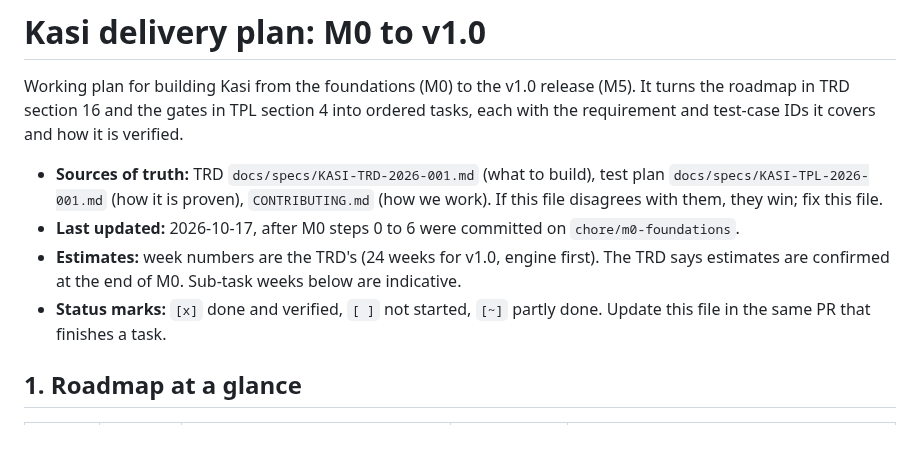
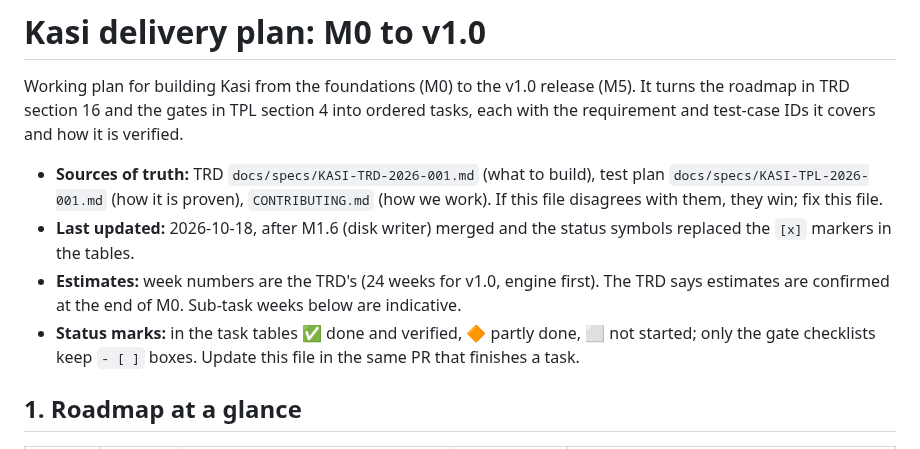
Before and after one commit to emartsoft/kasi-dm, a Markdown page: plan.md, the part around the change. Drawn GitHub-style.

Commit message:
docs(plan): update the top legend and the last-updated date

```diff
--- a/plan.md
+++ b/plan.md
@@ -3,9 +3,9 @@
 Working plan for building Kasi from the foundations (M0) to the v1.0 release (M5). It turns the roadmap in TRD section 16 and the gates in TPL section 4 into ordered tasks, each with the requirement and test-case IDs it covers and how it is verified.
 
 - **Sources of truth:** TRD `docs/specs/KASI-TRD-2026-001.md` (what to build), test plan `docs/specs/KASI-TPL-2026-001.md` (how it is proven), `CONTRIBUTING.md` (how we work). If this file disagrees with them, they win; fix this file.
-- **Last updated:** 2026-10-17, after M0 steps 0 to 6 were committed on `chore/m0-foundations`.
+- **Last updated:** 2026-10-18, after M1.6 (disk writer) merged and the status symbols replaced the `[x]` markers in the tables.
 - **Estimates:** week numbers are the TRD's (24 weeks for v1.0, engine first). The TRD says estimates are confirmed at the end of M0. Sub-task weeks below are indicative.
-- **Status marks:** `[x]` done and verified, `[ ]` not started, `[~]` partly done. Update this file in the same PR that finishes a task.
+- **Status marks:** in the task tables ✅ done and verified, 🔶 partly done, ⬜ not started; only the gate checklists keep `- [ ]` boxes. Update this file in the same PR that finishes a task.
 
 ## 1. Roadmap at a glance
 
```
